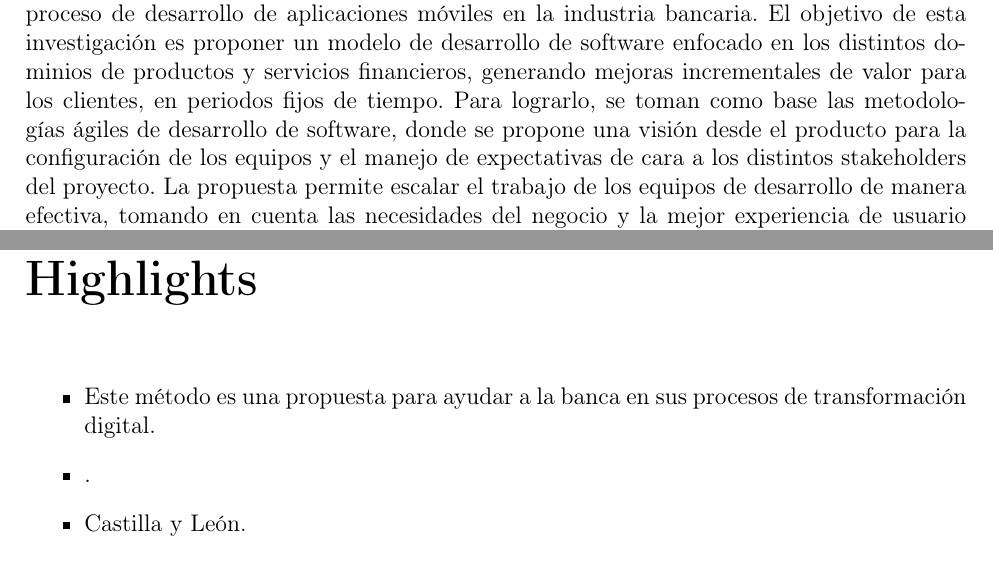
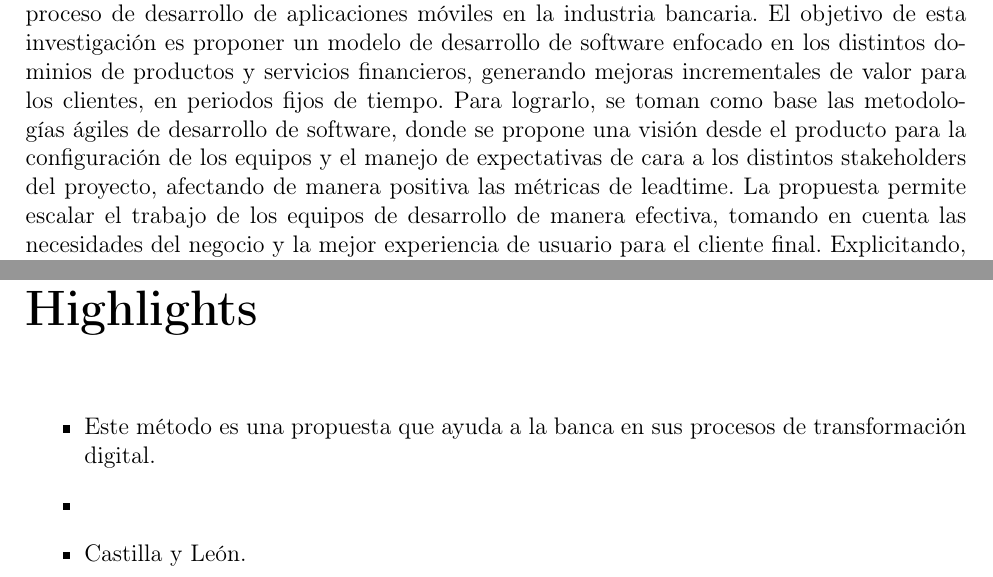
Before and after one commit to jesilvap/mite, a LaTeX thesis (Tesis_MITE.tex): two parts of pages 7 and 9 of 27, joined at a grey line, cut so that both start at the same text. Compiled offline with pdfLaTeX.

Commit message:
HighLights v1

```diff
--- a/Tesis_MITE.tex
+++ b/Tesis_MITE.tex
@@ -101,19 +101,20 @@ mi familia}
 
 ¡Muchas gracias a todos!
 
+
 \chapter*{Resumen} % si no queremos que añada la palabra "Capitulo"
 \addcontentsline{toc}{section}{Resumen} % si queremos que aparezca en el índice
 \markboth{RESUMEN}{RESUMEN} % encabezado
 
-Este trabajo presenta una propuesta metodológica que permite hacer mas eficiente el proceso de desarrollo de aplicaciones móviles en la industria bancaria. El objetivo de esta investigación es proponer un modelo de desarrollo de software enfocado en los distintos dominios de productos y servicios financieros, generando mejoras incrementales de valor para los clientes, en periodos fijos de tiempo. Para lograrlo, se toman como base las metodologías ágiles de desarrollo de software, donde se propone una visión desde el producto para la configuración de los equipos y el manejo de expectativas de cara a los distintos stakeholders del proyecto. La propuesta permite escalar el trabajo de los equipos de desarrollo de manera efectiva, tomando en cuenta las necesidades del negocio y la mejor experiencia de usuario para el cliente final. Explicitando, que es posible atender de manera gradual y paralela a las distintas áreas comerciales del banco, las cuales tienen la necesidad de estar presentes en los canales digitales debido a la penetración de dispositivos móviles y el uso que se proyecta para el futuro. Todo lo anterior es posible lograrlo, tomando en cuenta una estructura liviana y fomentando el empoderamiento de los equipos y el trabajo colaborativo.
+Este trabajo presenta una propuesta metodológica que permite hacer mas eficiente el proceso de desarrollo de aplicaciones móviles en la industria bancaria. El objetivo de esta investigación es proponer un modelo de desarrollo de software enfocado en los distintos dominios de productos y servicios financieros, generando mejoras incrementales de valor para los clientes, en periodos fijos de tiempo. Para lograrlo, se toman como base las metodologías ágiles de desarrollo de software, donde se propone una visión desde el producto para la configuración de los equipos y el manejo de expectativas de cara a los distintos stakeholders del proyecto, afectando de manera positiva las métricas de leadtime. La propuesta permite escalar el trabajo de los equipos de desarrollo de manera efectiva, tomando en cuenta las necesidades del negocio y la mejor experiencia de usuario para el cliente final. Explicitando, que es posible atender de manera gradual y paralela a las distintas áreas comerciales del banco, las cuales tienen la necesidad de estar presentes en los canales digitales debido a la penetración de dispositivos móviles y el uso que se proyecta para el futuro. Todo lo anterior es posible lograrlo, tomando en cuenta una estructura liviana y fomentando el empoderamiento de los equipos y el trabajo colaborativo.
 
 \chapter*{Highlights} % si no queremos que añada la palabra "Capitulo"
 \addcontentsline{toc}{section}{Highlights} % si queremos que aparezca en el índice
 \markboth{HIGHLIGHTS}{HIGHLIGHTS} % encabezado
 
 \begin{itemize}
-    \item Este método es una propuesta para ayudar a la banca en sus procesos de transformación digital.
-    \item .
+    \item Este método es una propuesta que ayuda a la banca en sus procesos de transformación digital.
+    \item
     \item Castilla y León.
 
 \end{itemize}
```
Also changed, not shown: Tesis_MITE.pdf, Tesis_MITE.tex (2 more changed lines), 2 other files.
